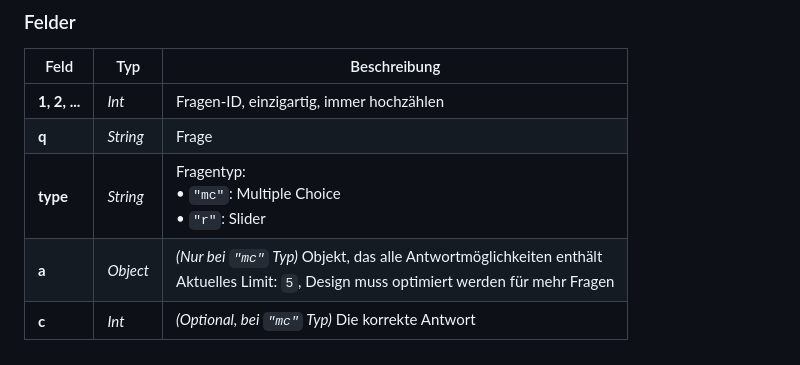
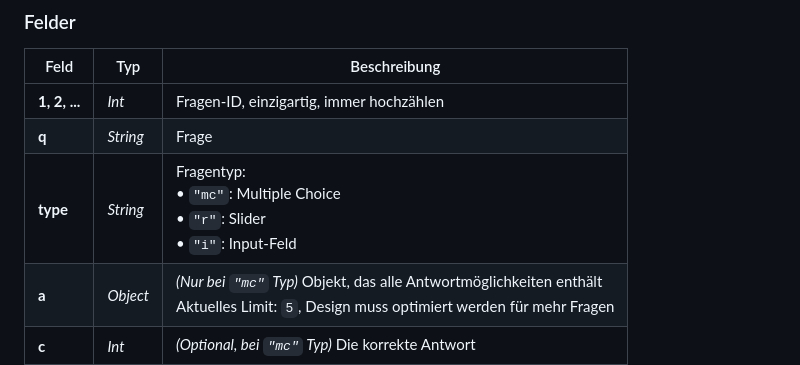
Before and after one commit to GitAlex0/projekt, a Markdown page: README.MD, the part around the change. Rendered like a GitHub page.

Commit message:
"i" Typ erstmals erwähnt

```diff
--- a/README.MD
+++ b/README.MD
@@ -22,7 +22,7 @@ Zum erstellen:
 |--------------|-------------|-----------------------------------------------------------------------------------------------|
 | **1, 2, ...** | *Int*      | Fragen-ID, einzigartig, immer hochzählen                                                     |
 | **q**        | *String*    | Frage                                                                                        |
-| **type**     | *String*    | Fragentyp:<br>• `"mc"`: Multiple Choice<br>• `"r"`: Slider                                   |
+| **type**     | *String*    | Fragentyp:<br>• `"mc"`: Multiple Choice<br>• `"r"`: Slider<br>• `"i"`: Input-Feld                |
 | **a**        | *Object*    | *(Nur bei `"mc"` Typ)* Objekt, das alle Antwortmöglichkeiten enthält <br> Aktuelles Limit: `5`, Design muss optimiert werden für mehr Fragen                         |
 | **c**        | *Int*       | *(Optional, bei `"mc"` Typ)* Die korrekte Antwort                                            |
 | ~~**r**~~        | ~~*Object*~~    | ~~*(Nur bei `"r"` Typ)* Objekt mit min. und max. Slider:<br>• `min` *Int*: minimaler Wert<br>• `max` *Int*: maximaler Wert~~  <br>**Nicht implementiert, wahrscheinlich kein Bedarf! <br> Wird in Zukunft entfernt**|
```
